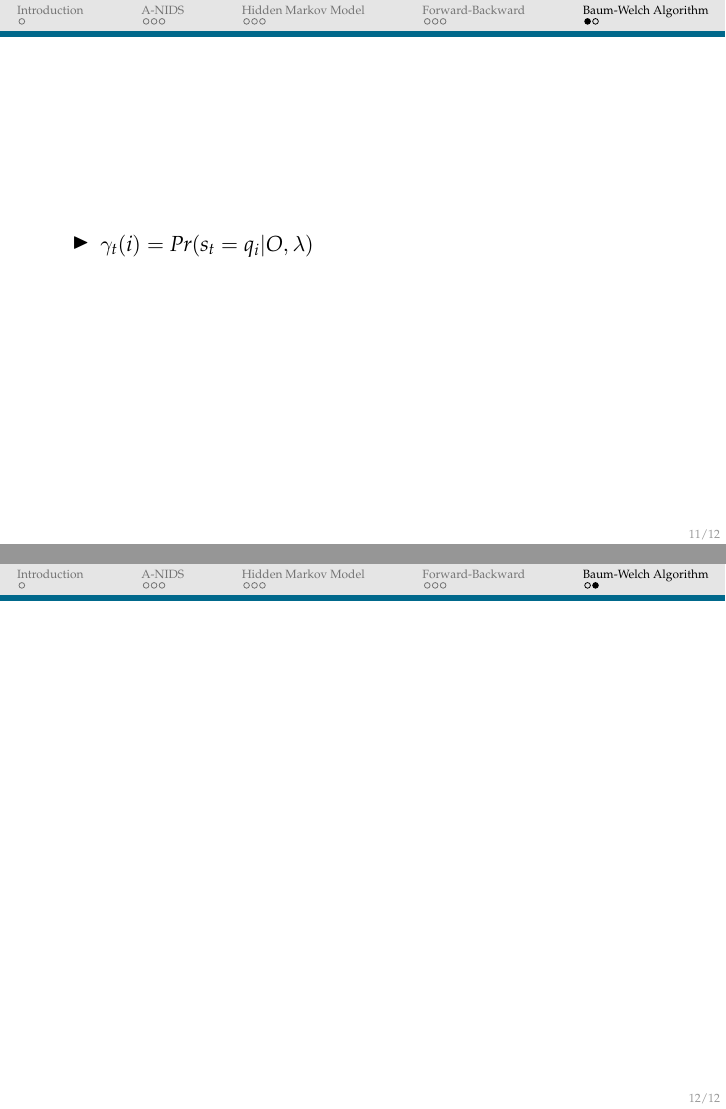
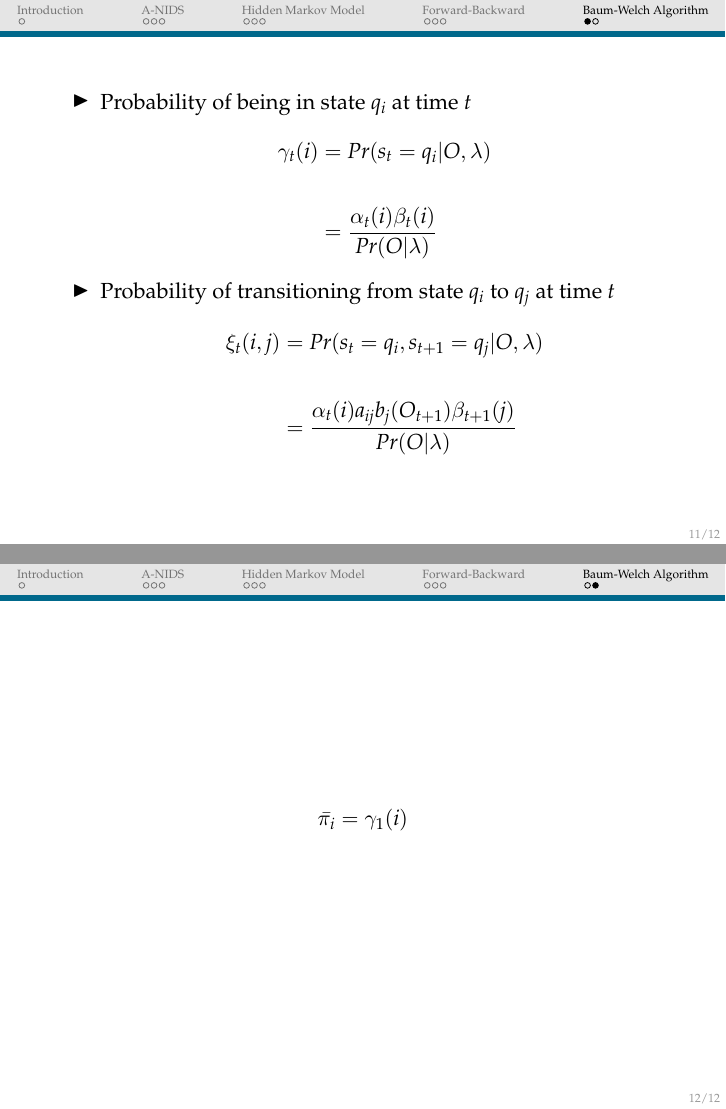
Before and after one commit to cyborbob/aDS, LaTeX slides (presentation/presentation.tex, which reads presentation/content/Baumwelch.tex): pages 11 and 12 of 12, joined at a grey line. Compiled offline with pdfLaTeX.

Commit message:
create slide with gamma and xi variables

```diff
--- a/presentation/content/Baumwelch.tex
+++ b/presentation/content/Baumwelch.tex
@@ -1,13 +1,18 @@
 \section{Baum-Welch Algorithm}
 \begin{frame}
+\begin{itemize}
+\item Probability of being in state $q_i$ at time $t$
+\begin{align*}
+  	\gamma_t(i) &= Pr(s_t = q_i \vert O, \lambda) \\ \\
+		    &= \frac{\alpha_t(i)\beta_t(i)}{Pr(O \vert \lambda)}
+\end{align*}
 
-\begin{itemize}
-	\item $\gamma_t(i) = Pr(s_t = q_i \vert O, \lambda)$ \\
-
-
+\item Probability of transitioning from state $q_i$ to $q_j$ at time $t$
+\begin{align*}
+	\xi_t(i,j) &= Pr(s_t = q_i, s_{t+1} = q_j \vert O, \lambda) \\ \\
+                        &= \frac{\alpha_t(i)a_{ij}b_j(O_{t+1})\beta_{t+1}(j)}{Pr(O \vert \lambda)}
+\end{align*}
 \end{itemize}
-
-
 \end{frame}
 
 
@@ -18,5 +23,8 @@
 
 
 \begin{frame}
+$$ \bar{\pi_i} = \gamma_1(i)$$
+
+
 
 \end{frame}
```
Also changed, not shown: presentation/presentation.pdf (deleted).
